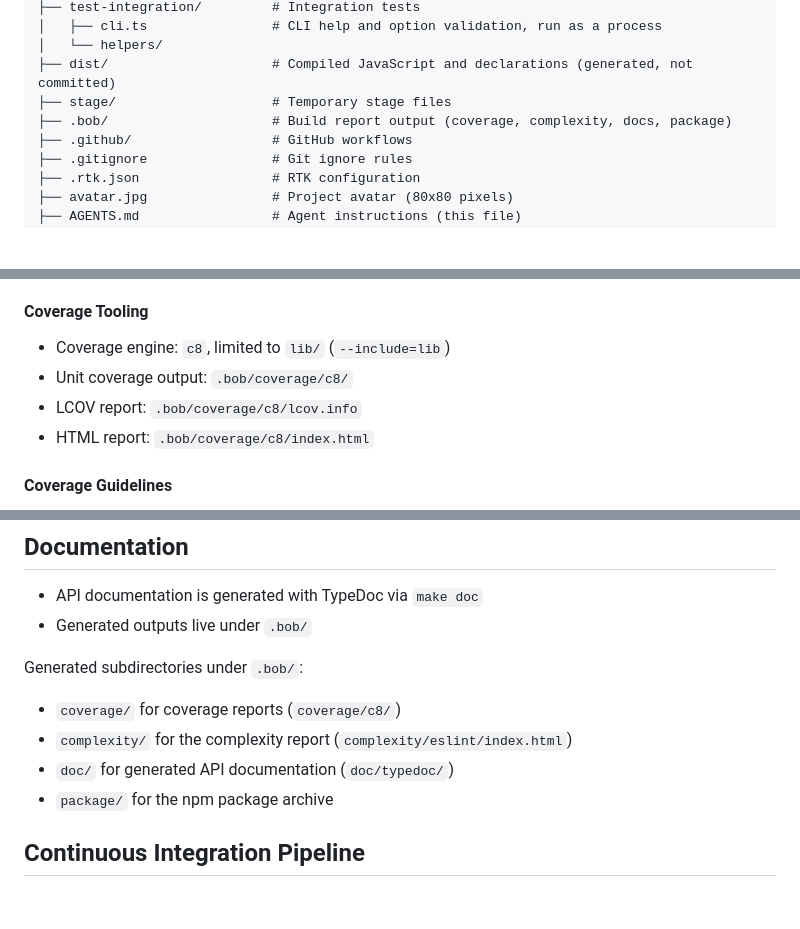
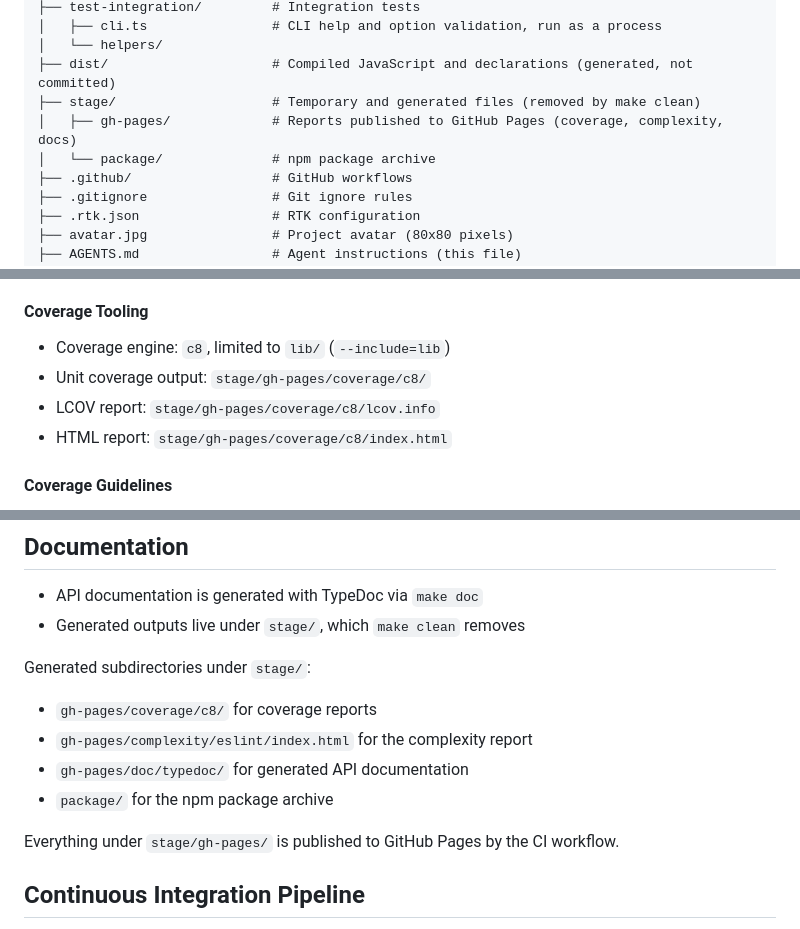
Before and after one commit to oapicf/oag-mcp, a Markdown page: AGENTS.md, 3 parts joined by grey strips. Rendered like a GitHub page; blank space fills up the shorter version.

Commit message:
Update as per switch to Olympia.

```diff
--- a/AGENTS.md
+++ b/AGENTS.md
@@ -49,8 +49,9 @@ project/
 │   ├── cli.ts                # CLI help and option validation, run as a process
 │   └── helpers/
 ├── dist/                     # Compiled JavaScript and declarations (generated, not committed)
-├── stage/                    # Temporary stage files
-├── .bob/                     # Build report output (coverage, complexity, docs, package)
+├── stage/                    # Temporary and generated files (removed by make clean)
+│   ├── gh-pages/             # Reports published to GitHub Pages (coverage, complexity, docs)
+│   └── package/              # npm package archive
 ├── .github/                  # GitHub workflows
 ├── .gitignore                # Git ignore rules
 ├── .rtk.json                 # RTK configuration
@@ -705,9 +706,9 @@ make coverage
 #### Coverage Tooling
 
 - Coverage engine: `c8`, limited to `lib/` (`--include=lib`)
-- Unit coverage output: `.bob/coverage/c8/`
-- LCOV report: `.bob/coverage/c8/lcov.info`
-- HTML report: `.bob/coverage/c8/index.html`
+- Unit coverage output: `stage/gh-pages/coverage/c8/`
+- LCOV report: `stage/gh-pages/coverage/c8/lcov.info`
+- HTML report: `stage/gh-pages/coverage/c8/index.html`
 
 #### Coverage Guidelines
 
@@ -730,14 +731,16 @@ All tests must pass before merging.
 ## Documentation
 
 - API documentation is generated with TypeDoc via `make doc`
-- Generated outputs live under `.bob/`
+- Generated outputs live under `stage/`, which `make clean` removes
 
-Generated subdirectories under `.bob/`:
+Generated subdirectories under `stage/`:
 
-- `coverage/` for coverage reports (`coverage/c8/`)
-- `complexity/` for the complexity report (`complexity/eslint/index.html`)
-- `doc/` for generated API documentation (`doc/typedoc/`)
+- `gh-pages/coverage/c8/` for coverage reports
+- `gh-pages/complexity/eslint/index.html` for the complexity report
+- `gh-pages/doc/typedoc/` for generated API documentation
 - `package/` for the npm package archive
+
+Everything under `stage/gh-pages/` is published to GitHub Pages by the CI workflow.
 
 ## Continuous Integration Pipeline
 
```
Also changed, not shown: other parts of AGENTS.md (+3 -3 lines).
